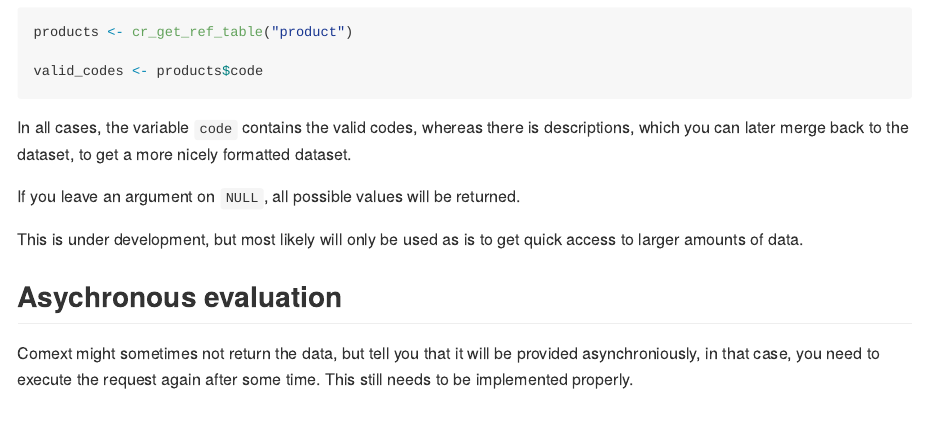
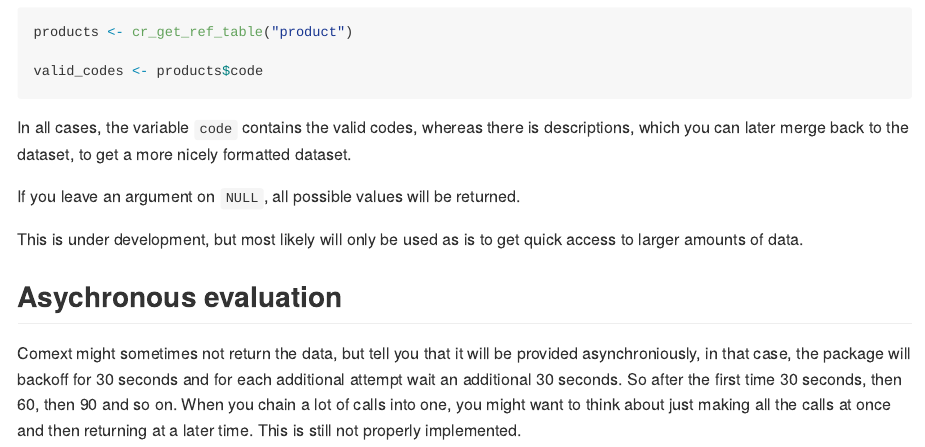
Before and after one commit to datapumpernickel/comRex, an R Markdown document (README.Rmd): the page in a window 1100 px wide, from 1060 px down. The pictures show the output file README.md that the author committed with the source, drawn offline in the style of GitHub.

Commit message:
reflect changes in async requests

```diff
--- a/README.Rmd
+++ b/README.Rmd
@@ -62,4 +62,4 @@ This is under development, but most likely will only be used as is to get quick
 
 ## Asychronous evaluation
 
-Comext might sometimes not return the data, but tell you that it will be provided asynchroniously, in that case, you need to execute the request again after some time. This still needs to be implemented properly.
+Comext might sometimes not return the data, but tell you that it will be provided asynchroniously, in that case, the package will backoff for 30 seconds and for each additional attempt wait an additional 30 seconds. So after the first time 30 seconds, then 60, then 90 and so on. When you chain a lot of calls into one, you might want to think about just making all the calls at once and then returning at a later time. This is still not properly implemented.
```
Also changed, not shown: README.md, 1 other file.
